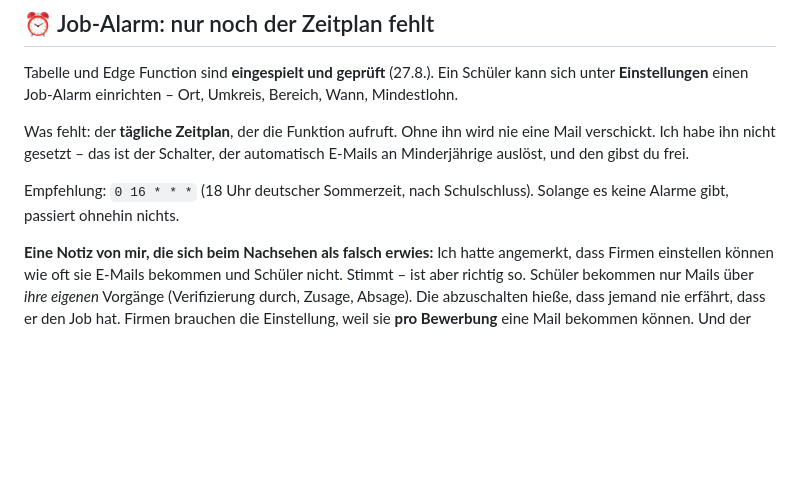
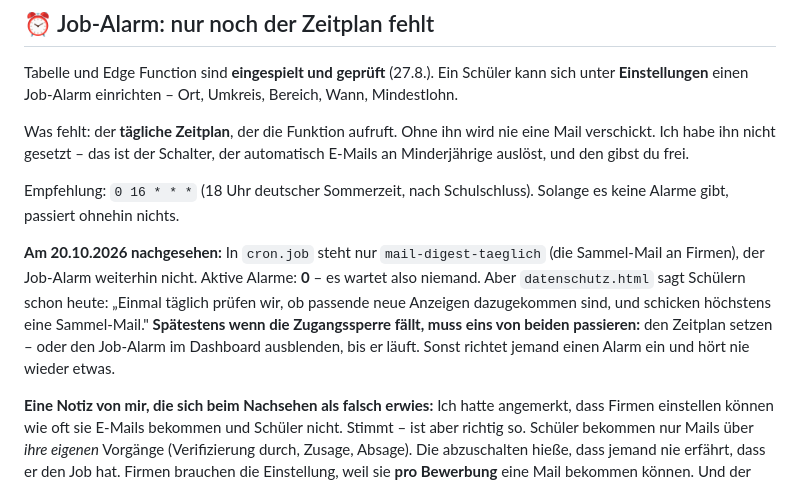
Before and after one commit to sanadoda009-dotcom/schuelermatch, a Markdown page: OFFENE-PUNKTE.md, the part around the change. GitHub-like rendering; blank space fills up the shorter version.

Commit message:
OFFENE-PUNKTE: Job-Alarm-Zeitplan fehlt weiter - und die Datenschutzerklaerung verspricht ihn schon
Am 20.10. in cron.job nachgesehen: nur mail-digest-taeglich, kein
Job-Alarm. 0 aktive Alarme, also wartet niemand. Aber datenschutz.html
sagt Schuelern bereits 'Einmal taeglich pruefen wir ...'. Bewusst nicht
selbst gesetzt (Schalter fuer automatische Mails an Minderjaehrige);
notiert, dass vor dem Fall der Zugangssperre Zeitplan ODER Ausblenden
noetig ist.

Volle Suite davor: 1270 gruen.

Co-Authored-By: Claude Opus 5.5 <noreply@anthropic.com>

```diff
--- a/OFFENE-PUNKTE.md
+++ b/OFFENE-PUNKTE.md
@@ -357,6 +357,15 @@ der automatisch E-Mails an Minderjährige auslöst, und den gibst du frei.
 Empfehlung: `0 16 * * *` (18 Uhr deutscher Sommerzeit, nach Schulschluss).
 Solange es keine Alarme gibt, passiert ohnehin nichts.
 
+**Am 20.10.2026 nachgesehen:** In `cron.job` steht nur `mail-digest-taeglich`
+(die Sammel-Mail an Firmen), der Job-Alarm weiterhin nicht. Aktive Alarme:
+**0** – es wartet also niemand. Aber `datenschutz.html` sagt Schülern schon
+heute: „Einmal täglich prüfen wir, ob passende neue Anzeigen dazugekommen
+sind, und schicken höchstens eine Sammel-Mail." **Spätestens wenn die
+Zugangssperre fällt, muss eins von beiden passieren:** den Zeitplan setzen –
+oder den Job-Alarm im Dashboard ausblenden, bis er läuft. Sonst richtet
+jemand einen Alarm ein und hört nie wieder etwas.
+
 **Eine Notiz von mir, die sich beim Nachsehen als falsch erwies:** Ich hatte
 angemerkt, dass Firmen einstellen können wie oft sie E-Mails bekommen und
 Schüler nicht. Stimmt – ist aber richtig so. Schüler bekommen nur Mails über
```
